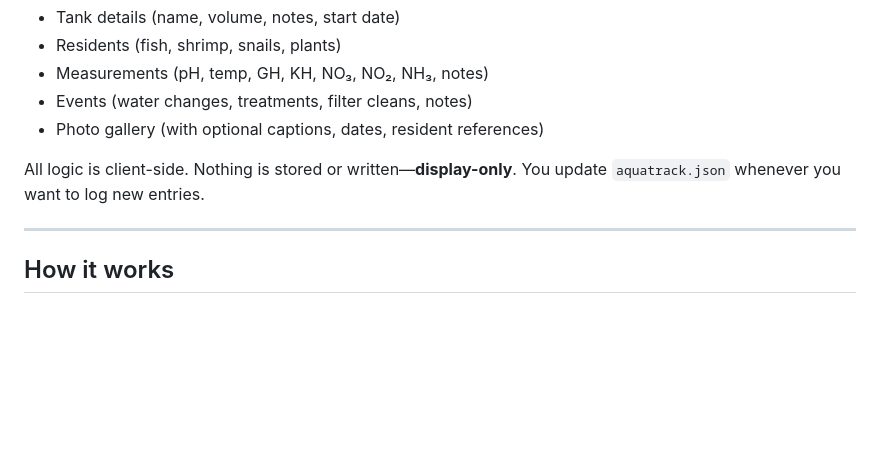
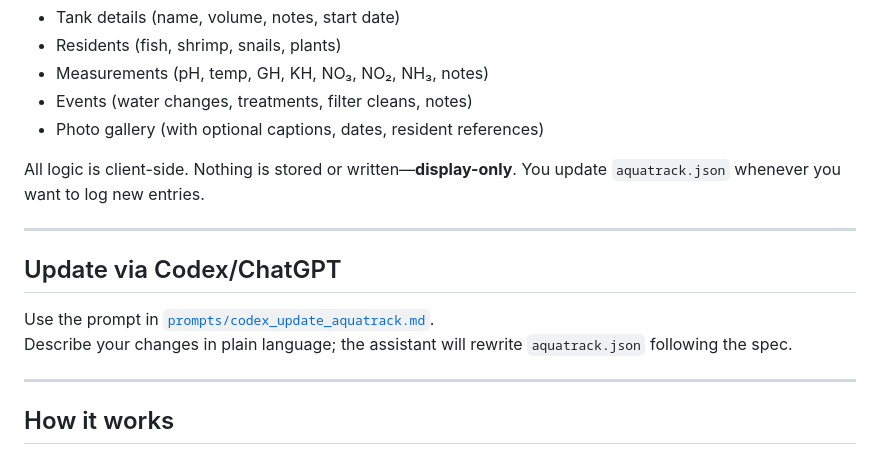
Before and after one commit to MPDzDev/FishTankTracker, a Markdown page: README.md, the part around the change. Rendered like a GitHub page; blank space fills up the shorter version.

Commit message:
docs: add codex update prompt

```diff
--- a/README.md
+++ b/README.md
@@ -11,6 +11,13 @@ This project renders a JSON file (`aquatrack.json`) into a clean, responsive web
 - Photo gallery (with optional captions, dates, resident references)
 
 All logic is client-side. Nothing is stored or written—**display-only**. You update `aquatrack.json` whenever you want to log new entries.
+
+---
+
+## Update via Codex/ChatGPT
+
+Use the prompt in [`prompts/codex_update_aquatrack.md`](prompts/codex_update_aquatrack.md).
+Describe your changes in plain language; the assistant will rewrite `aquatrack.json` following the spec.
 
 ---
 
```
Also changed, not shown: prompts/codex_update_aquatrack.md (added, +170 -0 lines).
